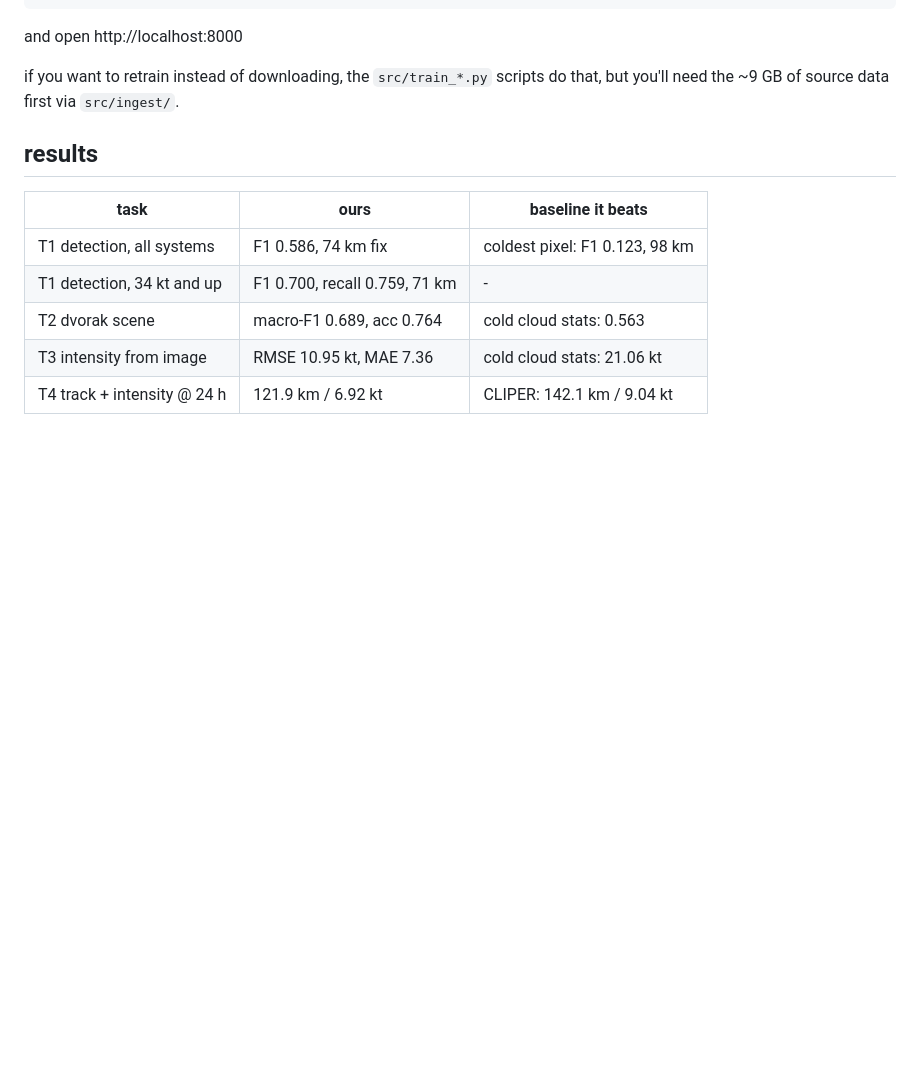
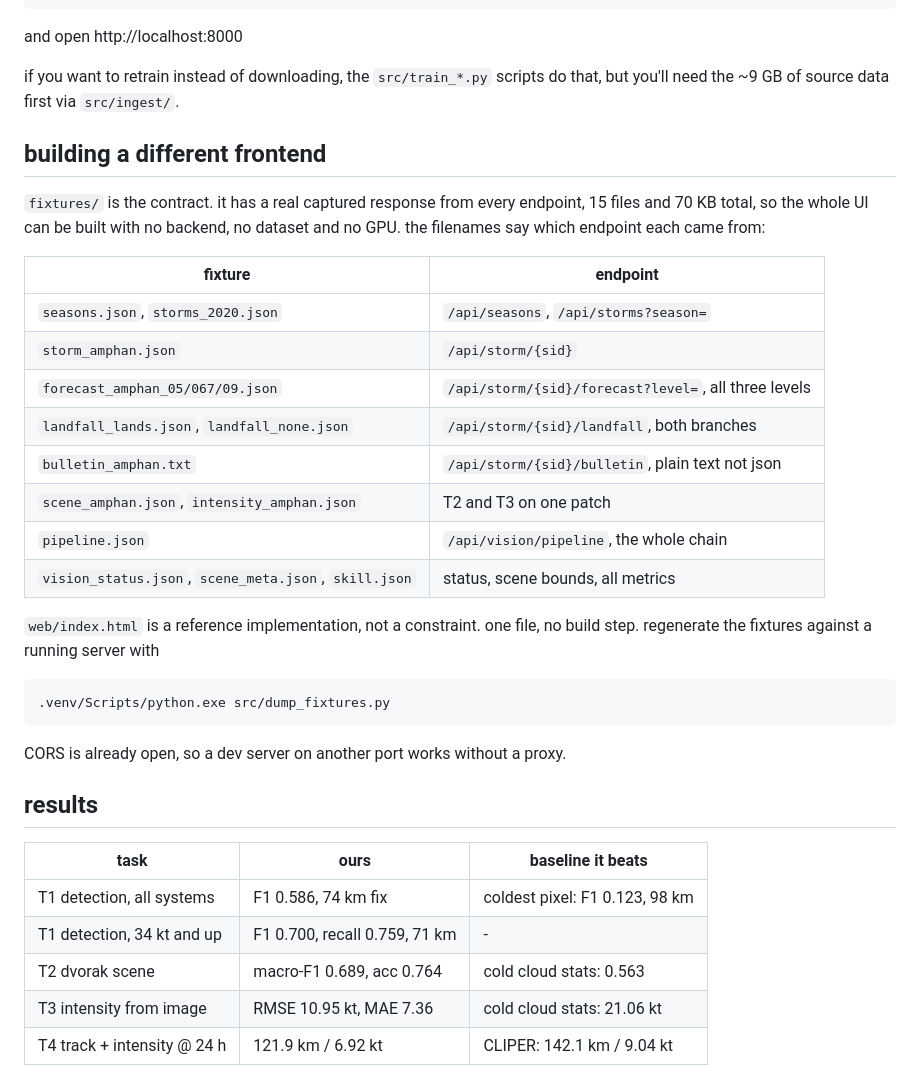
Before and after one commit to 1rishipathak/Chakravat-cycldtc, a Markdown page: readme.md, the part around the change. GitHub-like rendering; blank space fills up the shorter version.

Commit message:
readme: document the fixtures as the frontend contract
fixtures/ has a captured response from every endpoint, so the UI can be built
with no backend, dataset or GPU. table maps each file to the endpoint it came
from.

````diff
--- a/readme.md
+++ b/readme.md
@@ -35,6 +35,33 @@ and open http://localhost:8000
 
 if you want to retrain instead of downloading, the `src/train_*.py` scripts do
 that, but you'll need the ~9 GB of source data first via `src/ingest/`.
+
+## building a different frontend
+
+`fixtures/` is the contract. it has a real captured response from every
+endpoint, 15 files and 70 KB total, so the whole UI can be built with no
+backend, no dataset and no GPU. the filenames say which endpoint each came
+from:
+
+| fixture | endpoint |
+|---|---|
+| `seasons.json`, `storms_2020.json` | `/api/seasons`, `/api/storms?season=` |
+| `storm_amphan.json` | `/api/storm/{sid}` |
+| `forecast_amphan_05/067/09.json` | `/api/storm/{sid}/forecast?level=`, all three levels |
+| `landfall_lands.json`, `landfall_none.json` | `/api/storm/{sid}/landfall`, both branches |
+| `bulletin_amphan.txt` | `/api/storm/{sid}/bulletin`, plain text not json |
+| `scene_amphan.json`, `intensity_amphan.json` | T2 and T3 on one patch |
+| `pipeline.json` | `/api/vision/pipeline`, the whole chain |
+| `vision_status.json`, `scene_meta.json`, `skill.json` | status, scene bounds, all metrics |
+
+`web/index.html` is a reference implementation, not a constraint. one file, no
+build step. regenerate the fixtures against a running server with
+
+```bash
+.venv/Scripts/python.exe src/dump_fixtures.py
+```
+
+CORS is already open, so a dev server on another port works without a proxy.
 
 ## results
 
````
